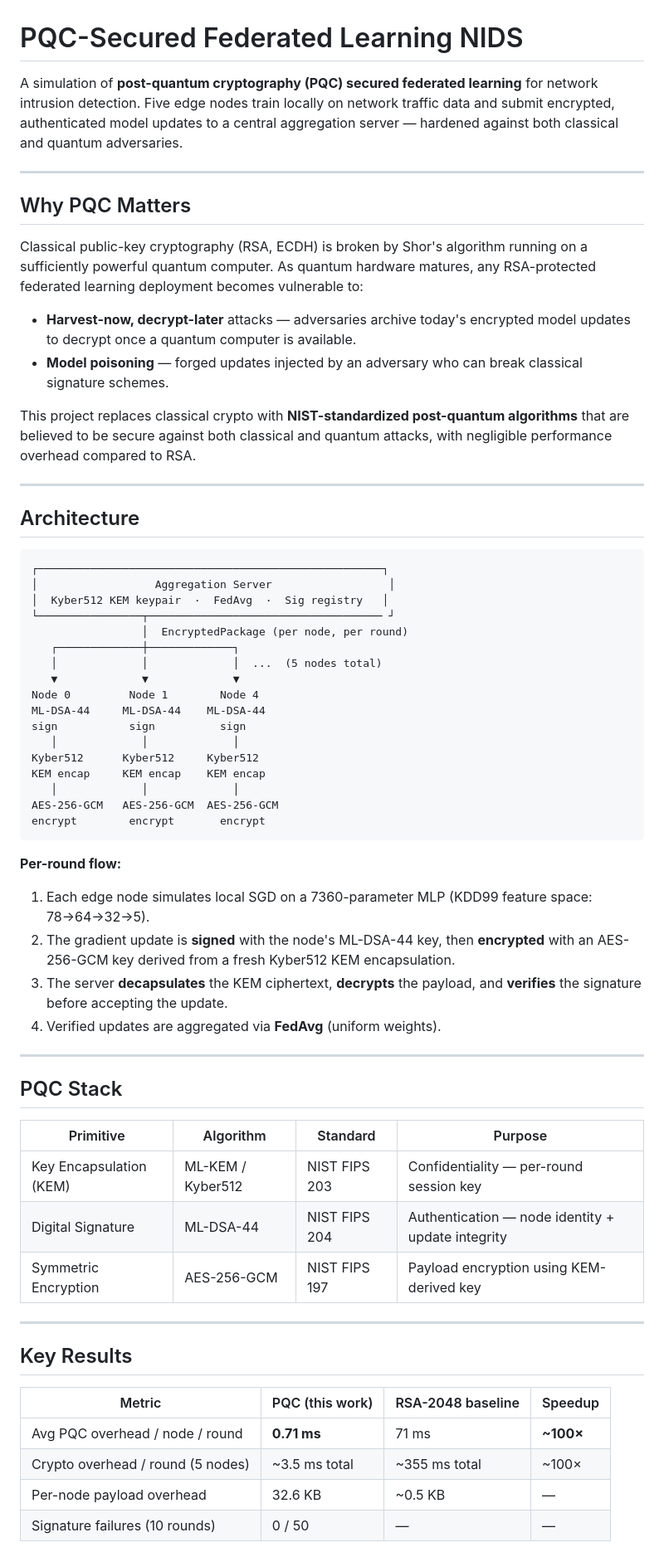
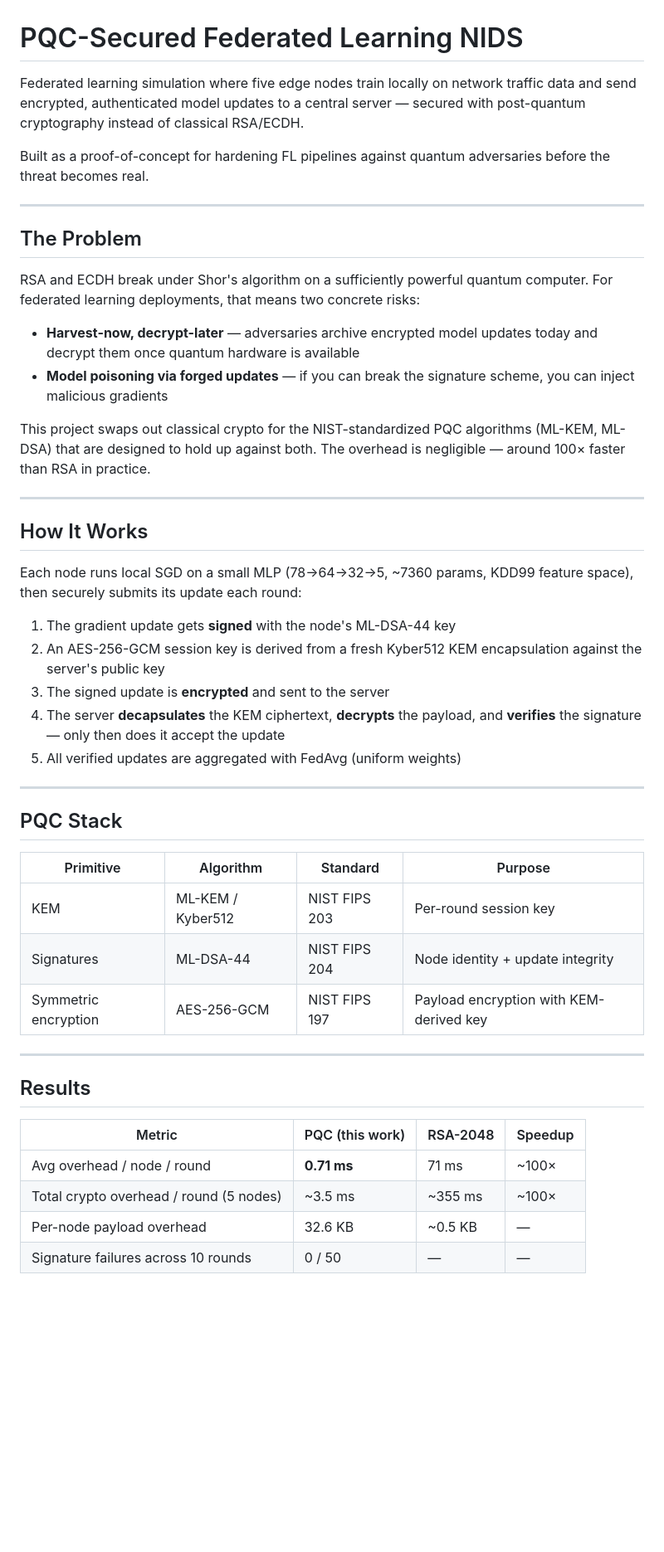
Before and after one commit to Waseem177/pqc-federated-learning, a Markdown page: README.md, the part around one of its changes. Shown at 83% size. Drawn GitHub-style; blank space fills up the shorter version.

````diff
--- a/README.md
+++ b/README.md
@@ -1,47 +1,31 @@
 # PQC-Secured Federated Learning NIDS
 
-A simulation of **post-quantum cryptography (PQC) secured federated learning** for network intrusion detection. Five edge nodes train locally on network traffic data and submit encrypted, authenticated model updates to a central aggregation server — hardened against both classical and quantum adversaries.
+Federated learning simulation where five edge nodes train locally on network traffic data and send encrypted, authenticated model updates to a central server — secured with post-quantum cryptography instead of classical RSA/ECDH.
+
+Built as a proof-of-concept for hardening FL pipelines against quantum adversaries before the threat becomes real.
 
 ---
 
-## Why PQC Matters
+## The Problem
 
-Classical public-key cryptography (RSA, ECDH) is broken by Shor's algorithm running on a sufficiently powerful quantum computer. As quantum hardware matures, any RSA-protected federated learning deployment becomes vulnerable to:
+RSA and ECDH break under Shor's algorithm on a sufficiently powerful quantum computer. For federated learning deployments, that means two concrete risks:
 
-- **Harvest-now, decrypt-later** attacks — adversaries archive today's encrypted model updates to decrypt once a quantum computer is available.
-- **Model poisoning** — forged updates injected by an adversary who can break classical signature schemes.
+- **Harvest-now, decrypt-later** — adversaries archive encrypted model updates today and decrypt them once quantum hardware is available
+- **Model poisoning via forged updates** — if you can break the signature scheme, you can inject malicious gradients
 
-This project replaces classical crypto with **NIST-standardized post-quantum algorithms** that are believed to be secure against both classical and quantum attacks, with negligible performance overhead compared to RSA.
+This project swaps out classical crypto for the NIST-standardized PQC algorithms (ML-KEM, ML-DSA) that are designed to hold up against both. The overhead is negligible — around 100× faster than RSA in practice.
 
 ---
 
-## Architecture
+## How It Works
 
-```
-┌─────────────────────────────────────────────────────┐
-│                  Aggregation Server                  │
-│  Kyber512 KEM keypair  ·  FedAvg  ·  Sig registry   │
-└────────────────┬──────────────────────────────────── ┘
-                 │  EncryptedPackage (per node, per round)
-   ┌─────────────┼─────────────┐
-   │             │             │  ...  (5 nodes total)
-   ▼             ▼             ▼
-Node 0         Node 1        Node 4
-ML-DSA-44     ML-DSA-44    ML-DSA-44
-sign           sign          sign
-   │             │             │
-Kyber512      Kyber512     Kyber512
-KEM encap     KEM encap    KEM encap
-   │             │             │
-AES-256-GCM   AES-256-GCM  AES-256-GCM
-encrypt        encrypt       encrypt
-```
+Each node runs local SGD on a small MLP (78→64→32→5, ~7360 params, KDD99 feature space), then securely submits its update each round:
 
-**Per-round flow:**
-1. Each edge node simulates local SGD on a 7360-parameter MLP (KDD99 feature space: 78→64→32→5).
-2. The gradient update is **signed** with the node's ML-DSA-44 key, then **encrypted** with an AES-256-GCM key derived from a fresh Kyber512 KEM encapsulation.
-3. The server **decapsulates** the KEM ciphertext, **decrypts** the payload, and **verifies** the signature before accepting the update.
-4. Verified updates are aggregated via **FedAvg** (uniform weights).
+1. The gradient update gets **signed** with the node's ML-DSA-44 key
+2. An AES-256-GCM session key is derived from a fresh Kyber512 KEM encapsulation against the server's public key
+3. The signed update is **encrypted** and sent to the server
+4. The server **decapsulates** the KEM ciphertext, **decrypts** the payload, and **verifies** the signature — only then does it accept the update
+5. All verified updates are aggregated with FedAvg (uniform weights)
 
 ---
 
@@ -49,18 +33,18 @@ encrypt        encrypt       encrypt
 
 | Primitive | Algorithm | Standard | Purpose |
 |-----------|-----------|----------|---------|
-| Key Encapsulation (KEM) | ML-KEM / Kyber512 | NIST FIPS 203 | Confidentiality — per-round session key |
-| Digital Signature | ML-DSA-44 | NIST FIPS 204 | Authentication — node identity + update integrity |
-| Symmetric Encryption | AES-256-GCM | NIST FIPS 197 | Payload encryption using KEM-derived key |
+| KEM | ML-KEM / Kyber512 | NIST FIPS 203 | Per-round session key |
+| Signatures | ML-DSA-44 | NIST FIPS 204 | Node identity + update integrity |
+| Symmetric encryption | AES-256-GCM | NIST FIPS 197 | Payload encryption with KEM-derived key |
 
 ---
 
-## Key Results
+## Results
 
-| Metric | PQC (this work) | RSA-2048 baseline | Speedup |
-|--------|----------------|-------------------|---------|
-| Avg PQC overhead / node / round | **0.71 ms** | 71 ms | **~100×** |
-| Crypto overhead / round (5 nodes) | ~3.5 ms total | ~355 ms total | ~100× |
+| Metric | PQC (this work) | RSA-2048 | Speedup |
+|--------|----------------|----------|---------|
+| Avg overhead / node / round | **0.71 ms** | 71 ms | ~100× |
+| Total crypto overhead / round (5 nodes) | ~3.5 ms | ~355 ms | ~100× |
 | Per-node payload overhead | 32.6 KB | ~0.5 KB | — |
-| Signature failures (10 rounds) | 0 / 50 | — | — |
+| Signature failures across 10 rounds | 0 / 50 | — | — |
 
````
Also changed, not shown: other parts of README.md (+35 -71 lines).
